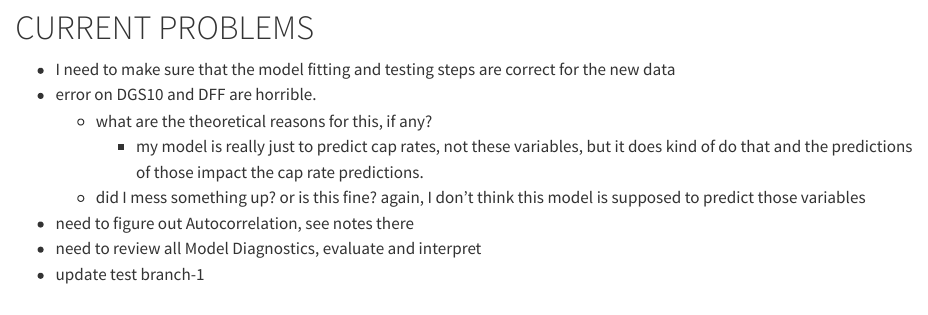
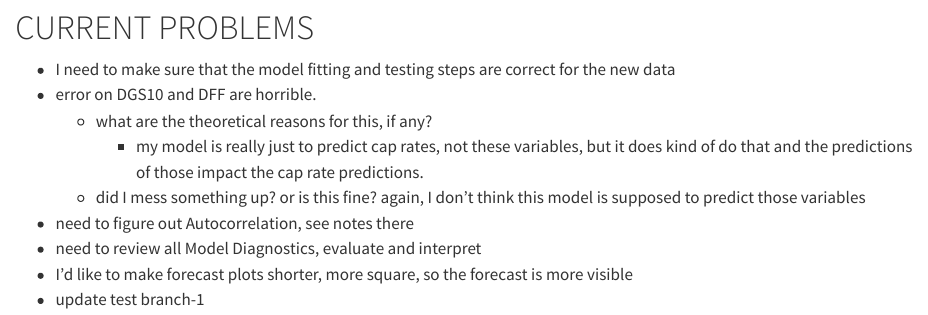
Before and after one commit to kschmitt0/interest-rates, a Quarto document (InterestRates.qmd): the page in a window 1100 px wide, from 13280 px down. Rendered offline with R 4.5, knitr and Pandoc in place of Quarto, with nearby package versions; some code elsewhere in the file could not run offline; long lines of code are wrapped.

Commit message:
added Problem note about forecast plots

```diff
--- a/InterestRates.qmd
+++ b/InterestRates.qmd
@@ -368,4 +368,5 @@ forecast
     -   did I mess something up? or is this fine? again, I don't think this model is supposed to predict those variables
 -   need to figure out Autocorrelation, see notes there
 -   need to review all Model Diagnostics, evaluate and interpret
+-   I'd like to make forecast plots shorter, more square, so the forecast is more visible
 -   update test branch-1
```
